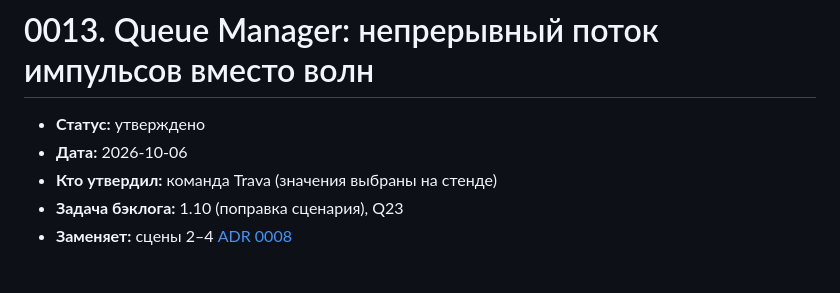
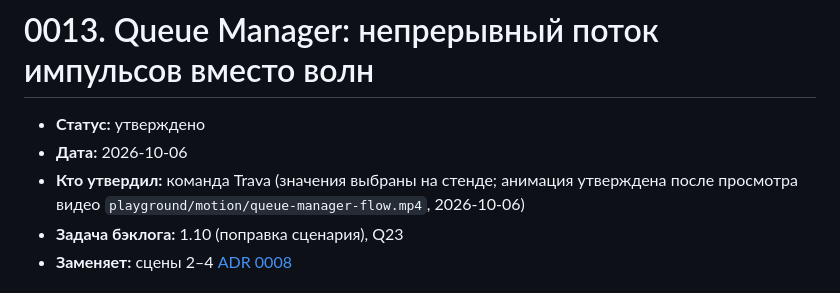
Before and after one commit to DeMost777/trava-motion, a Markdown page: docs/decisions/0013-queue-manager-continuous-flow.md, the part around the change. GitHub-like rendering.

```diff
--- a/docs/decisions/0013-queue-manager-continuous-flow.md
+++ b/docs/decisions/0013-queue-manager-continuous-flow.md
@@ -2,7 +2,8 @@
 
 - **Статус:** утверждено
 - **Дата:** 2026-10-06
-- **Кто утвердил:** команда Trava (значения выбраны на стенде)
+- **Кто утвердил:** команда Trava (значения выбраны на стенде; анимация утверждена после просмотра видео
+  `playground/motion/queue-manager-flow.mp4`, 2026-10-06)
 - **Задача бэклога:** 1.10 (поправка сценария), Q23
 - **Заменяет:** сцены 2–4 [ADR 0008](0008-queue-manager-storyboard.md)
 
```
Also changed, not shown: motion/references.md (+3 -3 lines).
